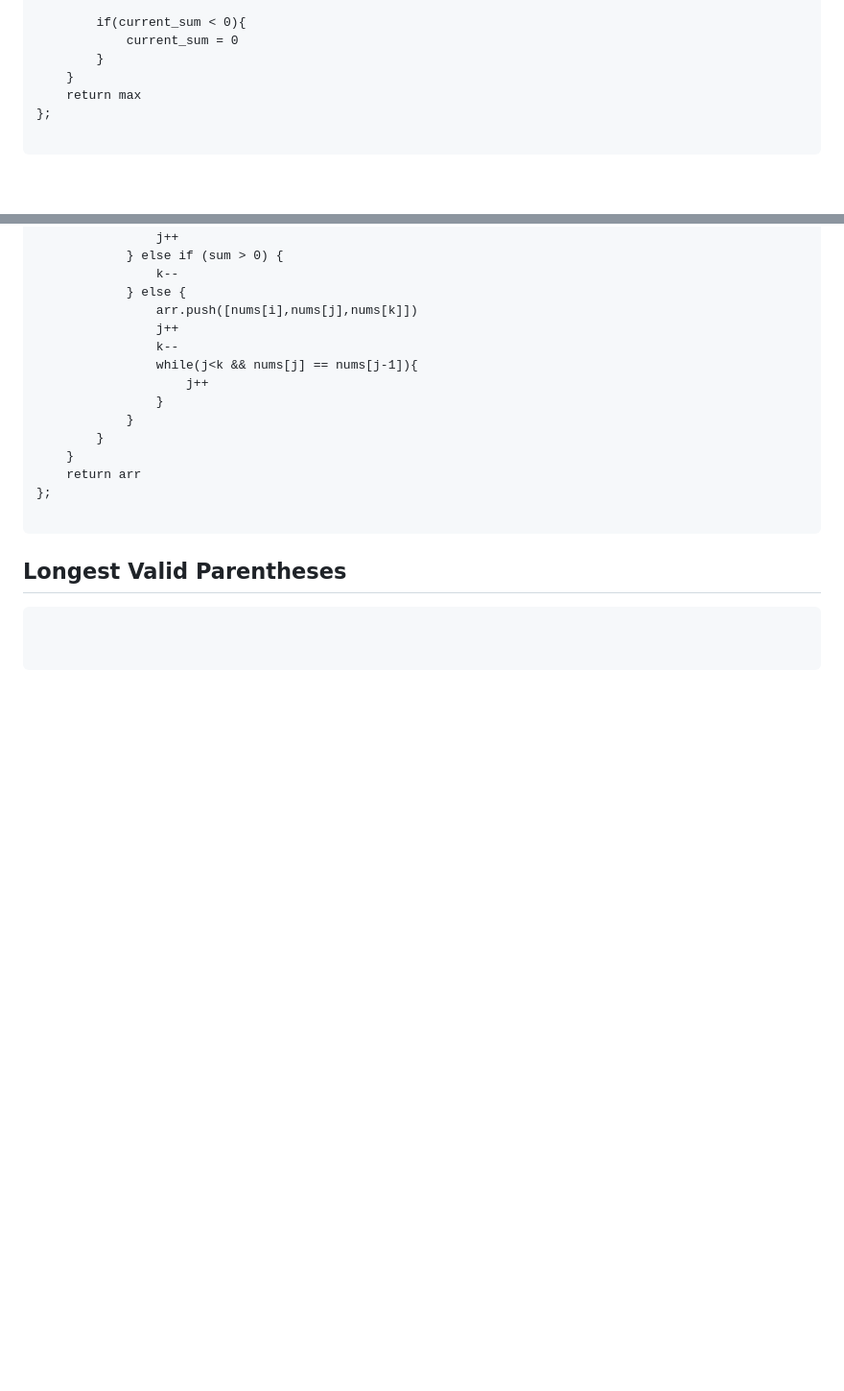
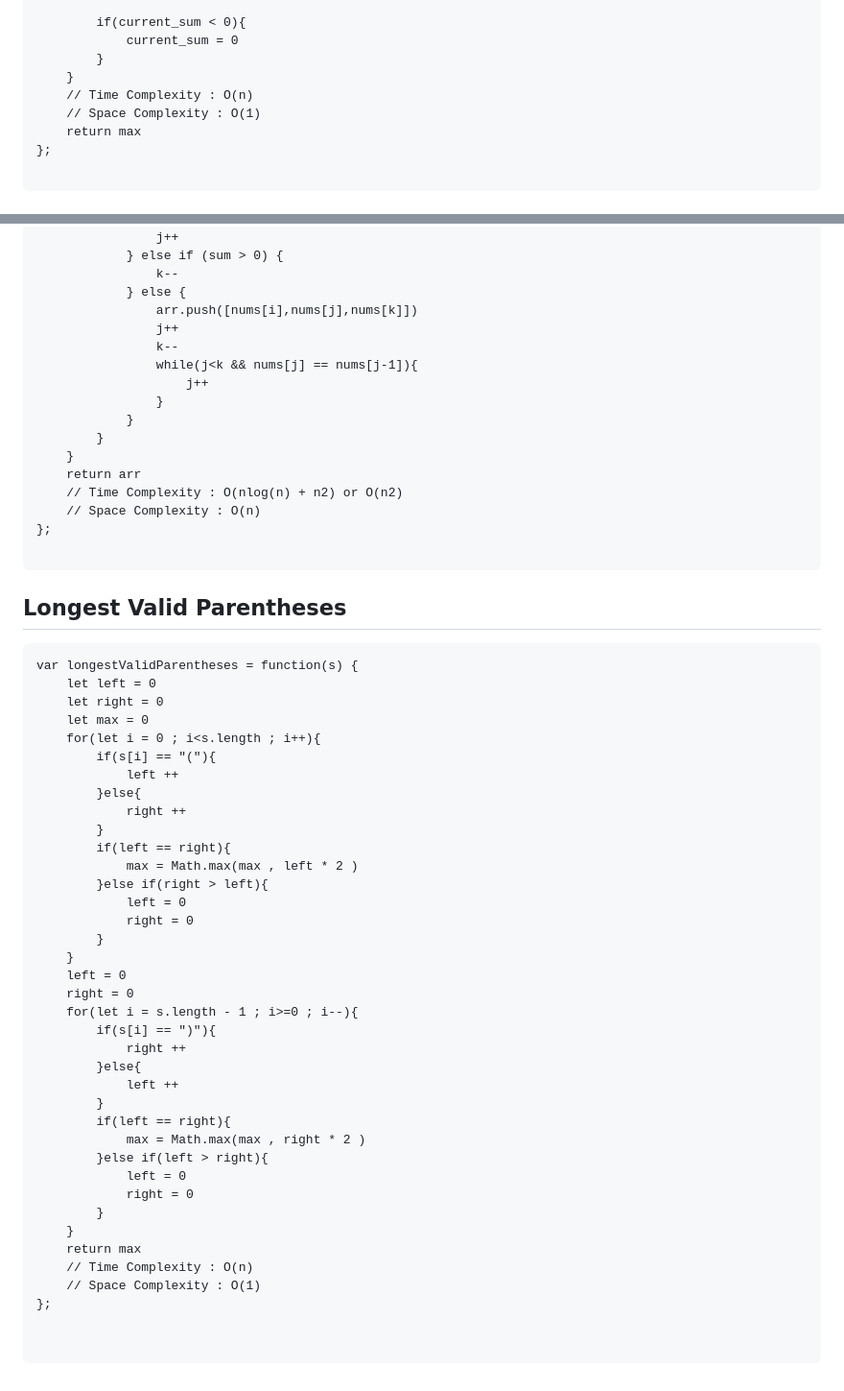
Before and after one commit to RishiPatel007/Work_Practice, a Markdown page: Practice_Day_3/Optimized_DSA.md, 2 parts joined by grey strips. Shown at 96% size. GitHub-like rendering; blank space fills up the shorter version.

Commit message:
Day-3 : DSA 5 questions optimised , Parentheses DONE

````diff
--- a/Practice_Day_3/Optimized_DSA.md
+++ b/Practice_Day_3/Optimized_DSA.md
@@ -186,6 +195,8 @@ var maxSubArray = function(nums) {
             current_sum = 0
         }
     }
+    // Time Complexity : O(n)
+    // Space Complexity : O(1)
     return max
 };
 
@@ -218,14 +229,51 @@ var threeSum = function (nums) {
         }
     }
     return arr
+    // Time Complexity : O(nlog(n) + n2) or O(n2)
+    // Space Complexity : O(n)
 };
 
 ```
 
-
 ## Longest Valid Parentheses
 
 ```
+var longestValidParentheses = function(s) {
+    let left = 0
+    let right = 0
+    let max = 0
+    for(let i = 0 ; i<s.length ; i++){
+        if(s[i] == "("){
+            left ++
+        }else{
+            right ++
+        }
+        if(left == right){
+            max = Math.max(max , left * 2 )
+        }else if(right > left){
+            left = 0
+            right = 0
+        }
+    }
+    left = 0
+    right = 0
+    for(let i = s.length - 1 ; i>=0 ; i--){
+        if(s[i] == ")"){
+            right ++
+        }else{
+            left ++
+        }
+        if(left == right){
+            max = Math.max(max , right * 2 )
+        }else if(left > right){
+            left = 0
+            right = 0
+        }
+    }
+    return max
+    // Time Complexity : O(n)
+    // Space Complexity : O(1)
+};
 
 
 ```
````
Also changed, not shown: other parts of Practice_Day_3/Optimized_DSA.md (+28 -19 lines).
